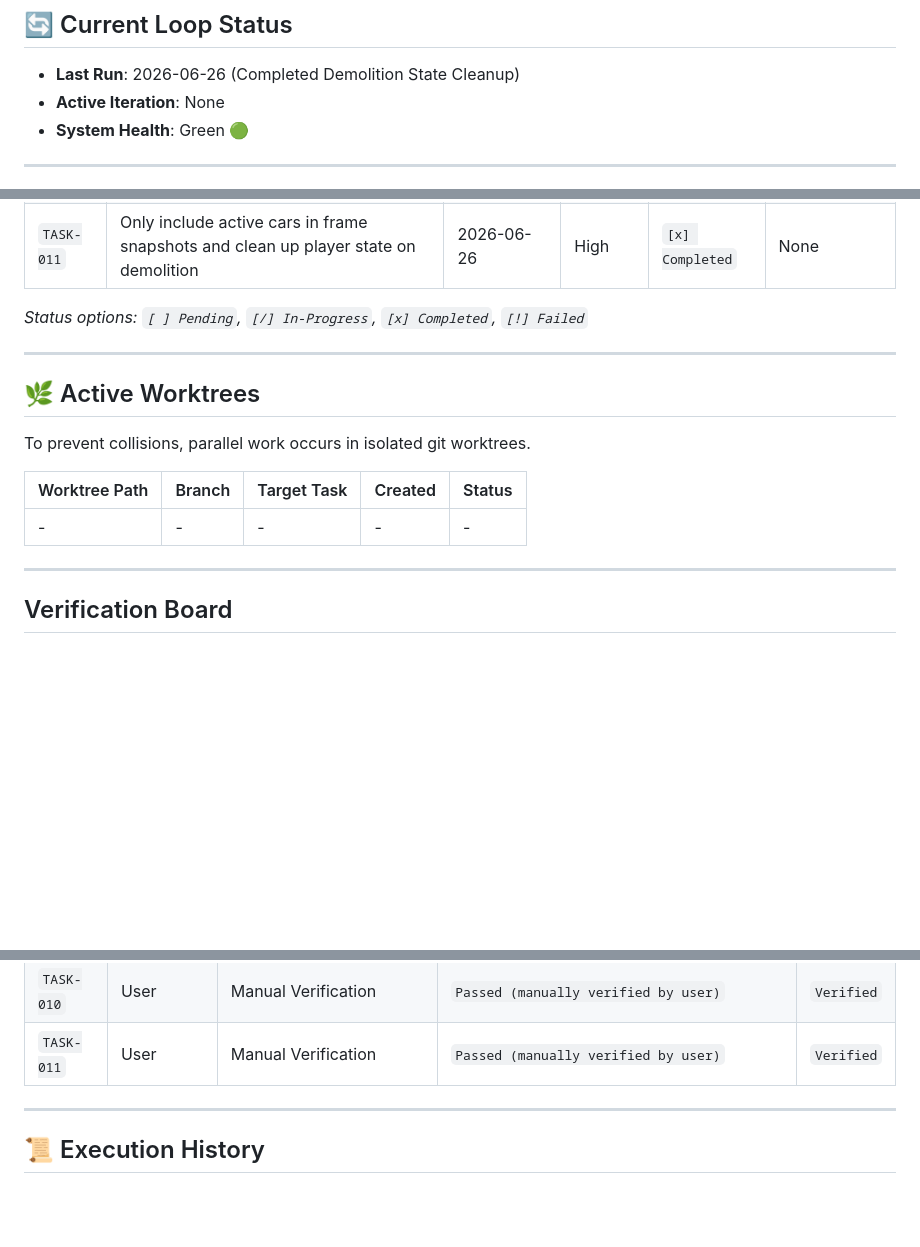
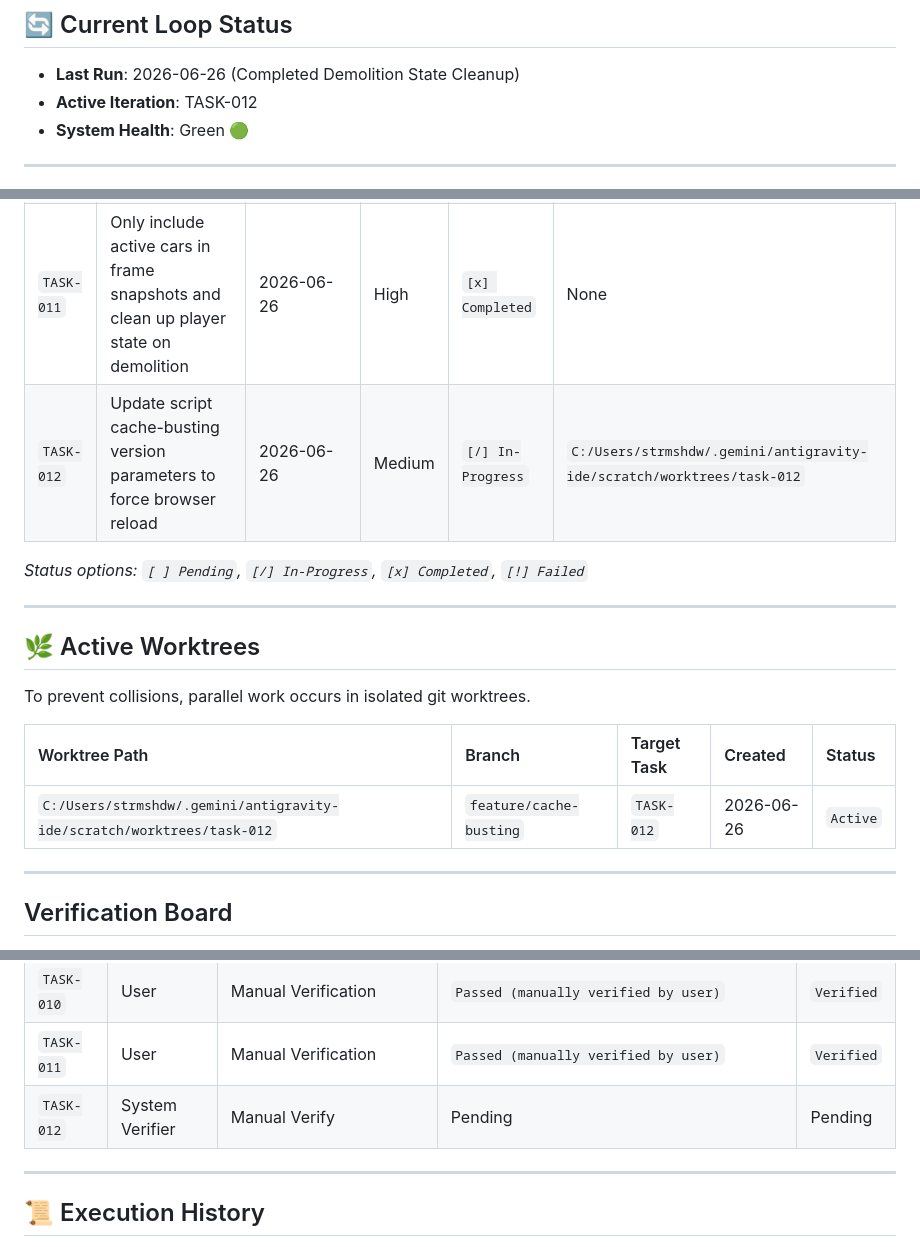
Before and after one commit to strmshdw/rl-replay, a Markdown page: progress.md, 3 parts joined by grey strips. Drawn GitHub-style; blank space fills up the shorter version.

Commit message:
admin: register TASK-012 and set active iteration

```diff
--- a/progress.md
+++ b/progress.md
@@ -6,7 +6,7 @@ This file serves as the persistent state memory for the automated loop. The agen
 
 ## 🔄 Current Loop Status
 - **Last Run**: 2026-06-26 (Completed Demolition State Cleanup)
-- **Active Iteration**: None
+- **Active Iteration**: TASK-012
 - **System Health**: Green 🟢
 
 ---
@@ -27,6 +27,7 @@ These items are discovered by the automated triage schedule. They must be valida
 | `TASK-009` | Correct average speed and boost statistics using active gameplay frames | 2026-06-26 | High | `[x] Completed` | None |
 | `TASK-010` | Display average boost as raw amount instead of percentage | 2026-06-26 | Medium | `[x] Completed` | None |
 | `TASK-011` | Only include active cars in frame snapshots and clean up player state on demolition | 2026-06-26 | High | `[x] Completed` | None |
+| `TASK-012` | Update script cache-busting version parameters to force browser reload | 2026-06-26 | Medium | `[/] In-Progress` | `C:/Users/strmshdw/.gemini/antigravity-ide/scratch/worktrees/task-012` |
 
 *Status options: `[ ] Pending`, `[/] In-Progress`, `[x] Completed`, `[!] Failed`*
 
@@ -37,7 +38,7 @@ To prevent collisions, parallel work occurs in isolated git worktrees.
 
 | Worktree Path | Branch | Target Task | Created | Status |
 | :--- | :--- | :--- | :--- | :--- |
-| - | - | - | - | - |
+| `C:/Users/strmshdw/.gemini/antigravity-ide/scratch/worktrees/task-012` | `feature/cache-busting` | `TASK-012` | 2026-06-26 | `Active` |
 
 ---
 
@@ -57,6 +58,7 @@ No code is merged without passing the verification loop (maker/checker split).
 | `TASK-009` | User | Manual Verification | `Passed (manually verified by user)` | `Verified` |
 | `TASK-010` | User | Manual Verification | `Passed (manually verified by user)` | `Verified` |
 | `TASK-011` | User | Manual Verification | `Passed (manually verified by user)` | `Verified` |
+| `TASK-012` | System Verifier | Manual Verify | Pending | Pending |
 
 ---
 
```
